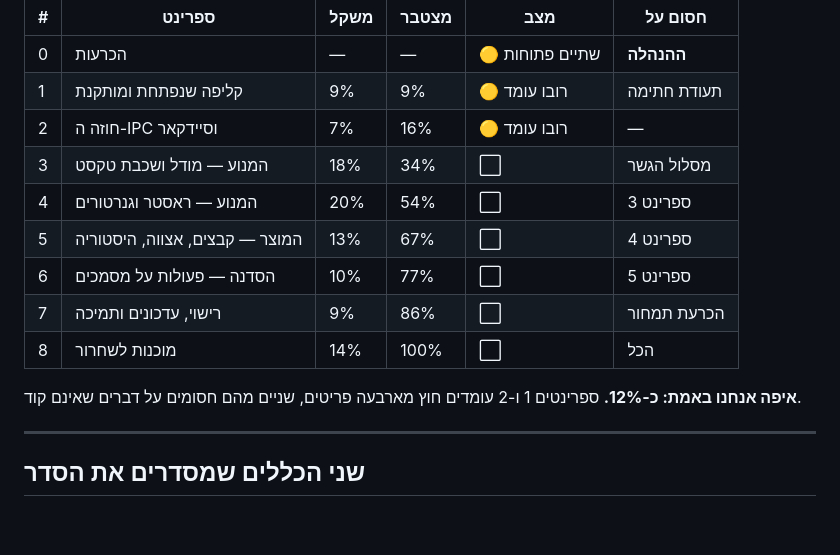
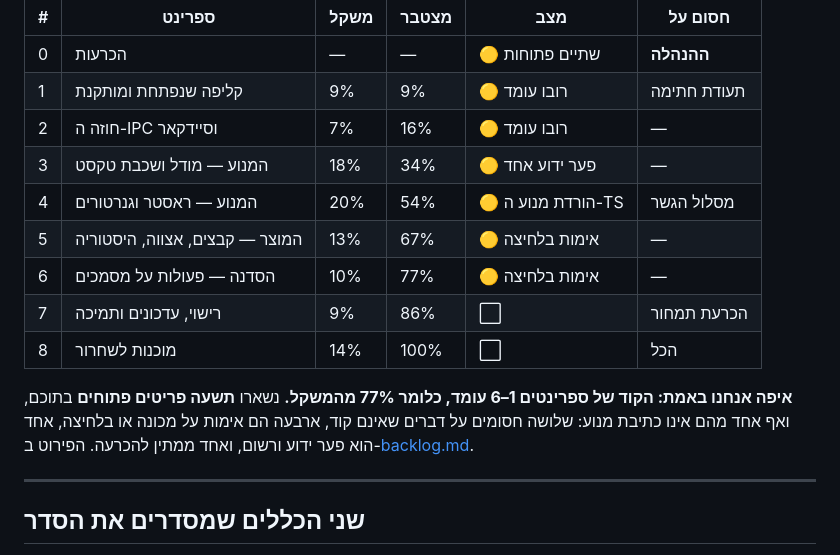
Before and after one commit to liormedan/pdf2code, a Markdown page: desktop/roadmap.md, the part around the change. GitHub-like rendering; blank space fills up the shorter version.

```diff
--- a/desktop/roadmap.md
+++ b/desktop/roadmap.md
@@ -7,14 +7,14 @@
 | 0 | הכרעות | — | — | 🟡 שתיים פתוחות | **ההנהלה** |
 | 1 | קליפה שנפתחת ומותקנת | 9% | 9% | 🟡 רובו עומד | תעודת חתימה |
 | 2 | חוזה ה-IPC וסיידקאר | 7% | 16% | 🟡 רובו עומד | — |
-| 3 | המנוע — מודל ושכבת טקסט | 18% | 34% | ⬜ | מסלול הגשר |
-| 4 | המנוע — ראסטר וגנרטורים | 20% | 54% | ⬜ | ספרינט 3 |
-| 5 | המוצר — קבצים, אצווה, היסטוריה | 13% | 67% | ⬜ | ספרינט 4 |
-| 6 | הסדנה — פעולות על מסמכים | 10% | 77% | ⬜ | ספרינט 5 |
+| 3 | המנוע — מודל ושכבת טקסט | 18% | 34% | 🟡 פער ידוע אחד | — |
+| 4 | המנוע — ראסטר וגנרטורים | 20% | 54% | 🟡 הורדת מנוע ה-TS | מסלול הגשר |
+| 5 | המוצר — קבצים, אצווה, היסטוריה | 13% | 67% | 🟡 אימות בלחיצה | — |
+| 6 | הסדנה — פעולות על מסמכים | 10% | 77% | 🟡 אימות בלחיצה | — |
 | 7 | רישוי, עדכונים ותמיכה | 9% | 86% | ⬜ | הכרעת תמחור |
 | 8 | מוכנות לשחרור | 14% | 100% | ⬜ | הכל |
 
-**איפה אנחנו באמת: כ-12%.** ספרינטים 1 ו-2 עומדים חוץ מארבעה פריטים, שניים מהם חסומים על דברים שאינם קוד.
+**איפה אנחנו באמת: הקוד של ספרינטים 1–6 עומד, כלומר 77% מהמשקל.** נשארו **תשעה פריטים פתוחים** בתוכם, ואף אחד מהם אינו כתיבת מנוע: שלושה חסומים על דברים שאינם קוד, ארבעה הם אימות על מכונה או בלחיצה, אחד הוא פער ידוע ורשום, ואחד ממתין להכרעה. הפירוט ב-[backlog.md](backlog.md).
 
 ---
 
```
Also changed, not shown: desktop/backlog.md (+5 -3 lines).
